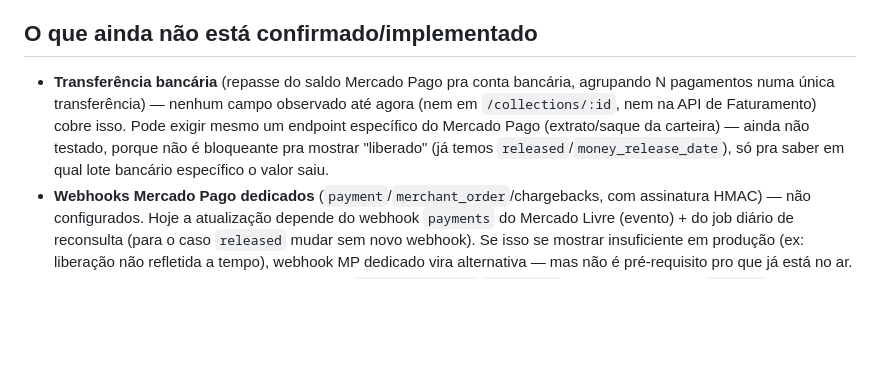
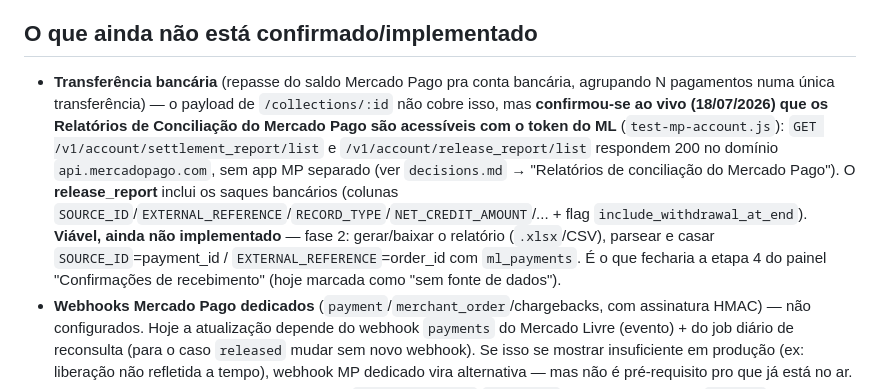
Before and after one commit to souzashoppingonline-lab/mercadolivre-souza, a Markdown page: .claude/conciliacao-bancaria.md, the part around the change. Rendered like a GitHub page; blank space fills up the shorter version.

```diff
--- a/.claude/conciliacao-bancaria.md
+++ b/.claude/conciliacao-bancaria.md
@@ -32,7 +32,7 @@ Orders API → order.payments[].id → GET /collections/:id → money_release_da
 
 ## O que ainda não está confirmado/implementado
 
-- **Transferência bancária** (repasse do saldo Mercado Pago pra conta bancária, agrupando N pagamentos numa única transferência) — nenhum campo observado até agora (nem em `/collections/:id`, nem na API de Faturamento) cobre isso. Pode exigir mesmo um endpoint específico do Mercado Pago (extrato/saque da carteira) — ainda não testado, porque não é bloqueante pra mostrar "liberado" (já temos `released`/`money_release_date`), só pra saber em qual lote bancário específico o valor saiu.
+- **Transferência bancária** (repasse do saldo Mercado Pago pra conta bancária, agrupando N pagamentos numa única transferência) — o payload de `/collections/:id` não cobre isso, mas **confirmou-se ao vivo (18/07/2026) que os Relatórios de Conciliação do Mercado Pago são acessíveis com o token do ML** (`test-mp-account.js`): `GET /v1/account/settlement_report/list` e `/v1/account/release_report/list` respondem 200 no domínio `api.mercadopago.com`, sem app MP separado (ver `decisions.md` → "Relatórios de conciliação do Mercado Pago"). O **release_report** inclui os saques bancários (colunas `SOURCE_ID`/`EXTERNAL_REFERENCE`/`RECORD_TYPE`/`NET_CREDIT_AMOUNT`/... + flag `include_withdrawal_at_end`). **Viável, ainda não implementado** — fase 2: gerar/baixar o relatório (`.xlsx`/CSV), parsear e casar `SOURCE_ID`=payment_id / `EXTERNAL_REFERENCE`=order_id com `ml_payments`. É o que fecharia a etapa 4 do painel "Confirmações de recebimento" (hoje marcada como "sem fonte de dados").
 - **Webhooks Mercado Pago dedicados** (`payment`/`merchant_order`/chargebacks, com assinatura HMAC) — não configurados. Hoje a atualização depende do webhook `payments` do Mercado Livre (evento) + do job diário de reconsulta (para o caso `released` mudar sem novo webhook). Se isso se mostrar insuficiente em produção (ex: liberação não refletida a tempo), webhook MP dedicado vira alternativa — mas não é pré-requisito pro que já está no ar.
 - **Chargebacks/estornos por pagamento** — `amount_refunded`/`refunds[]` existem no payload (`refunds` veio vazio em toda amostra observada), campo já capturado (`amount_refunded`), mas nenhum chargeback real foi observado ainda pra confirmar o formato completo de disputa.
 - **Conciliação automática** (bater valor esperado × recebido × data, com veredito Conciliado/Pendente/Diferença/Parcial) — lógica ainda não escrita; agora que `ml_payments.net_received_amount`/`released` existem, é viável construir sem depender de mais nenhuma API nova.
```
Also changed, not shown: .claude/decisions.md (+14 -1 lines).
